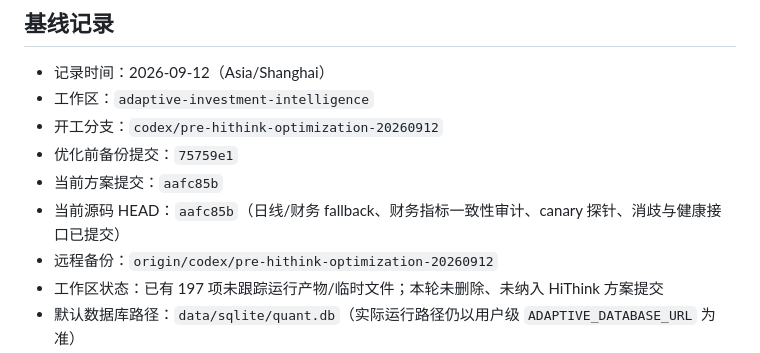
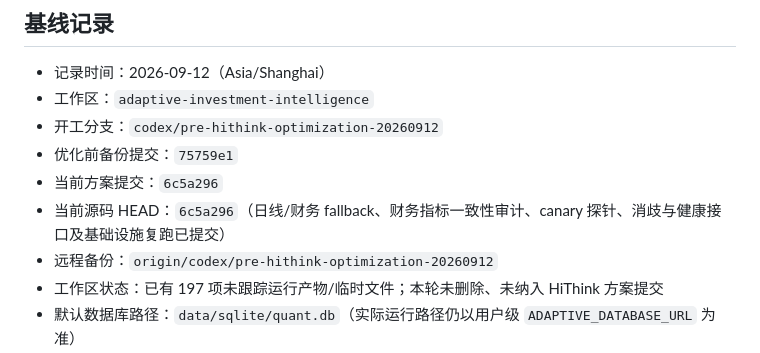
Before and after one commit to duritou/gupiao, a Markdown page: docs/luna-hithink-integration-20260912/acceptance.md, the part around the change. Drawn GitHub-style.

Commit message:
docs: refresh HiThink acceptance head

```diff
--- a/docs/luna-hithink-integration-20260912/acceptance.md
+++ b/docs/luna-hithink-integration-20260912/acceptance.md
@@ -6,8 +6,8 @@
 - 工作区：`adaptive-investment-intelligence`
 - 开工分支：`codex/pre-hithink-optimization-20260912`
 - 优化前备份提交：`75759e1`
-- 当前方案提交：`aafc85b`
-- 当前源码 HEAD：`aafc85b`（日线/财务 fallback、财务指标一致性审计、canary 探针、消歧与健康接口已提交）
+- 当前方案提交：`6c5a296`
+- 当前源码 HEAD：`6c5a296`（日线/财务 fallback、财务指标一致性审计、canary 探针、消歧与健康接口及基础设施复跑已提交）
 - 远程备份：`origin/codex/pre-hithink-optimization-20260912`
 - 工作区状态：已有 197 项未跟踪运行产物/临时文件；本轮未删除、未纳入 HiThink 方案提交
 - 默认数据库路径：`data/sqlite/quant.db`（实际运行路径仍以用户级 `ADAPTIVE_DATABASE_URL` 为准）
```
